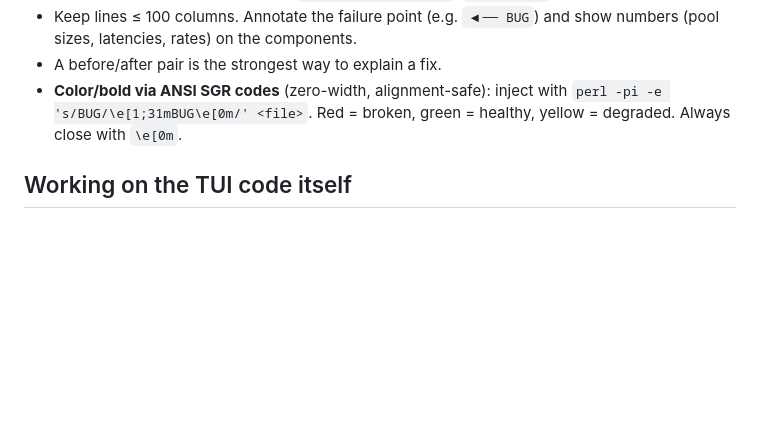
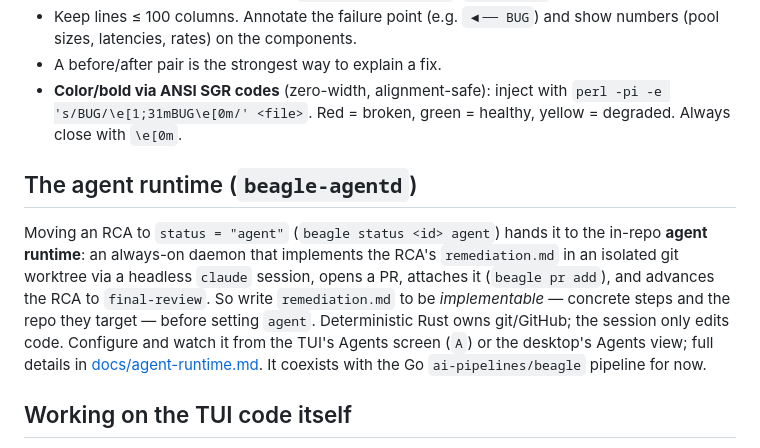
Before and after one commit to matthewmyrick/beagle, a Markdown page: CLAUDE.md, the part around the change. GitHub-like rendering; blank space fills up the shorter version.

```diff
--- a/CLAUDE.md
+++ b/CLAUDE.md
@@ -84,6 +84,19 @@ fence so columns align.
   `perl -pi -e 's/BUG/\e[1;31mBUG\e[0m/' <file>`. Red = broken, green =
   healthy, yellow = degraded. Always close with `\e[0m`.
 
+## The agent runtime (`beagle-agentd`)
+
+Moving an RCA to `status = "agent"` (`beagle status <id> agent`) hands it to the
+in-repo **agent runtime**: an always-on daemon that implements the RCA's
+`remediation.md` in an isolated git worktree via a headless `claude` session,
+opens a PR, attaches it (`beagle pr add`), and advances the RCA to
+`final-review`. So write `remediation.md` to be *implementable* — concrete steps
+and the repo they target — before setting `agent`. Deterministic Rust owns
+git/GitHub; the session only edits code. Configure and watch it from the TUI's
+Agents screen (`A`) or the desktop's Agents view; full details in
+[docs/agent-runtime.md](docs/agent-runtime.md). It coexists with the Go
+`ai-pipelines/beagle` pipeline for now.
+
 ## Working on the TUI code itself
 
 Read `CONTRIBUTING.md` and `docs/CODING_STANDARDS.md` first. Non-negotiables:
```
Also changed, not shown: README.md (+17 -1 lines), docs/agent-runtime.md (added, +170 -0 lines).
